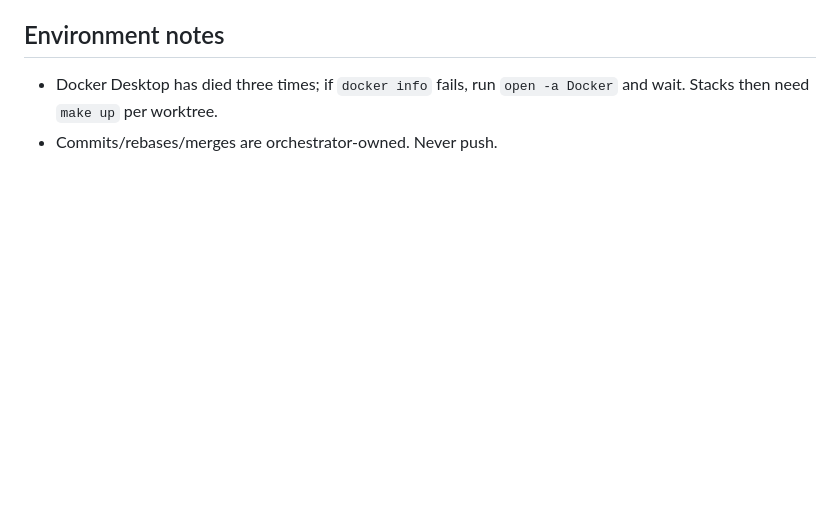
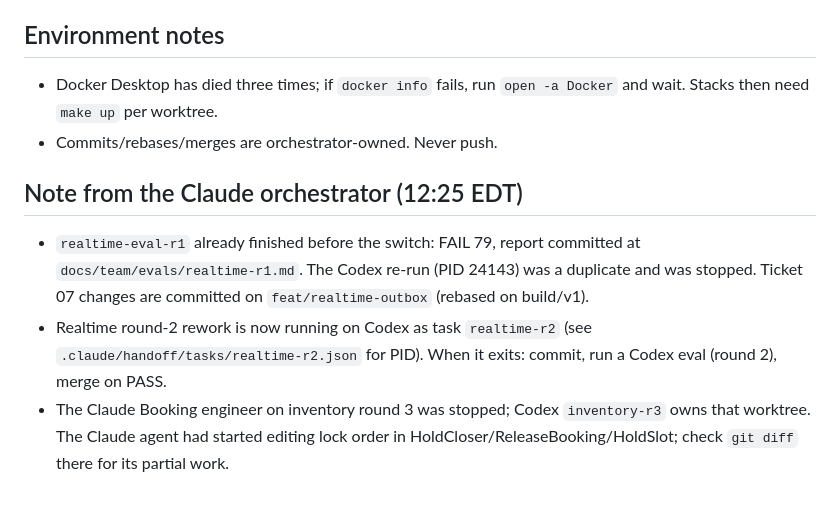
Before and after one commit to emd5953/Dorsia, a Markdown page: docs/team/STATUS.md, the part around the change. GitHub-like rendering; blank space fills up the shorter version.

Commit message:
STATUS: note from Claude orchestrator on handoff state

```diff
--- a/docs/team/STATUS.md
+++ b/docs/team/STATUS.md
@@ -52,3 +52,9 @@ Orchestrator state for the steps 1–8 build. Updated at every milestone so anot
 
 - Docker Desktop has died three times; if `docker info` fails, run `open -a Docker` and wait. Stacks then need `make up` per worktree.
 - Commits/rebases/merges are orchestrator-owned. Never push.
+
+## Note from the Claude orchestrator (12:25 EDT)
+
+- `realtime-eval-r1` already finished before the switch: FAIL 79, report committed at `docs/team/evals/realtime-r1.md`. The Codex re-run (PID 24143) was a duplicate and was stopped. Ticket 07 changes are committed on `feat/realtime-outbox` (rebased on build/v1).
+- Realtime round-2 rework is now running on Codex as task `realtime-r2` (see `.claude/handoff/tasks/realtime-r2.json` for PID). When it exits: commit, run a Codex eval (round 2), merge on PASS.
+- The Claude Booking engineer on inventory round 3 was stopped; Codex `inventory-r3` owns that worktree. The Claude agent had started editing lock order in HoldCloser/ReleaseBooking/HoldSlot; check `git diff` there for its partial work.
```
